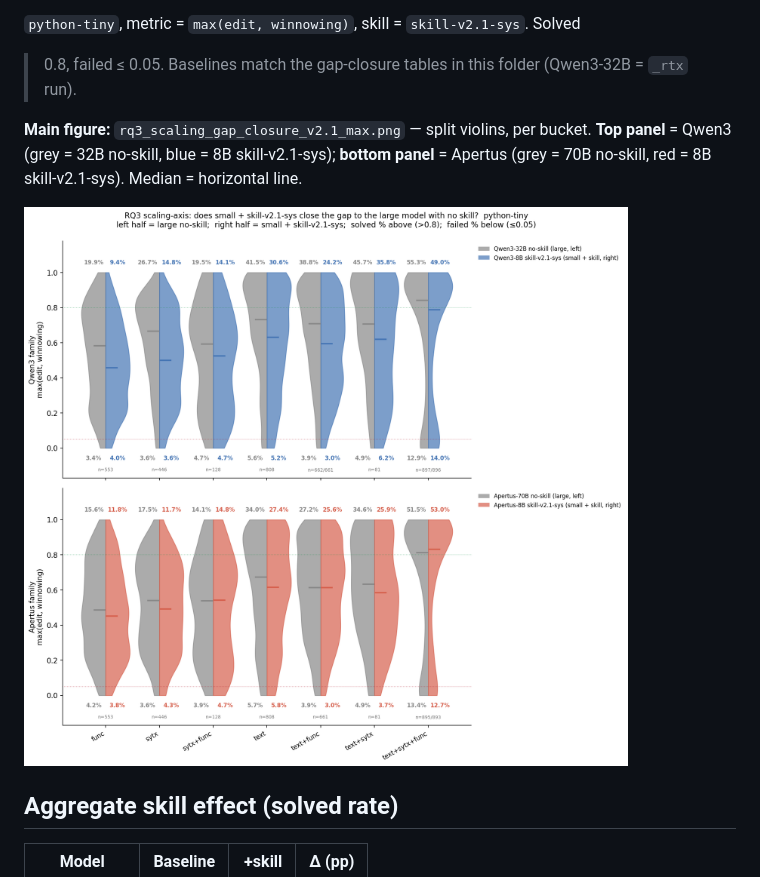
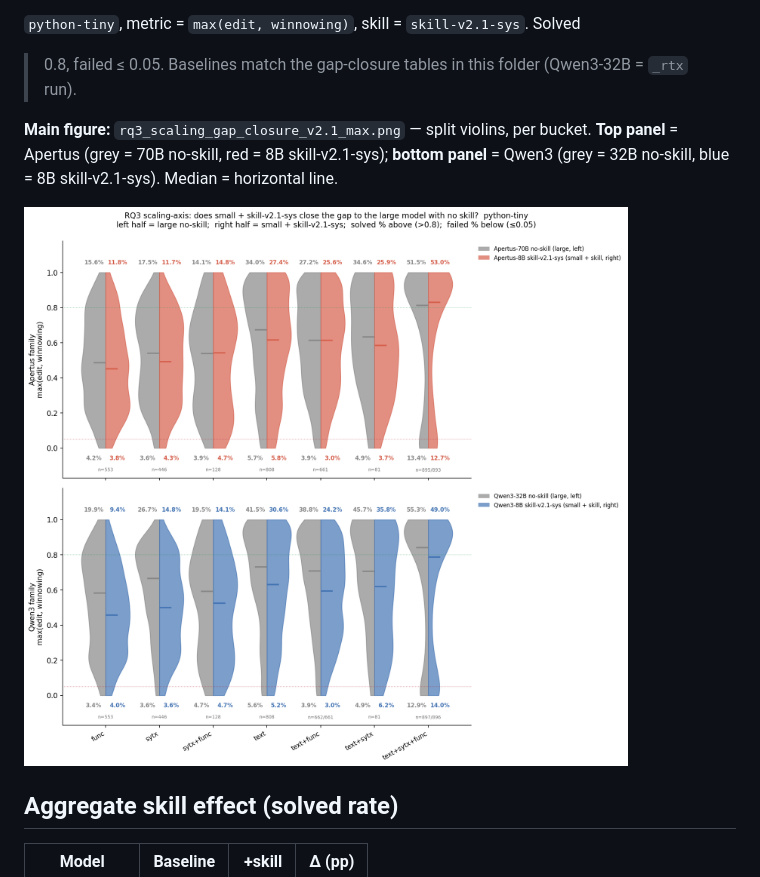
Before and after one commit to bdravec/merge-conflict-skill, a Markdown page: docs/RQ_123/gap_closure_results.md, the part around the change. GitHub-like rendering; pictures changed too: docs/RQ_123/rq3_scaling_gap_closure_v2.1_max.png.

```diff
--- a/docs/RQ_123/gap_closure_results.md
+++ b/docs/RQ_123/gap_closure_results.md
@@ -9,8 +9,8 @@ copy-paste source. All numbers verified from source.
 (Qwen3-32B = `_rtx` run).
 
 **Main figure:** `rq3_scaling_gap_closure_v2.1_max.png` — split violins, per
-bucket. **Top panel** = Qwen3 (grey = 32B no-skill, blue = 8B skill-v2.1-sys);
-**bottom panel** = Apertus (grey = 70B no-skill, red = 8B skill-v2.1-sys). Median
+bucket. **Top panel** = Apertus (grey = 70B no-skill, red = 8B skill-v2.1-sys);
+**bottom panel** = Qwen3 (grey = 32B no-skill, blue = 8B skill-v2.1-sys). Median
 = horizontal line.
 
 ![RQ3 scaling gap closure](rq3_scaling_gap_closure_v2.1_max.png)
```
Also changed, not shown: docs/RQ_123/rq3_scaling_gap_closure_v1_max.png, docs/RQ_123/rq3_scaling_gap_closure_v2_max.png, 1 other file.
